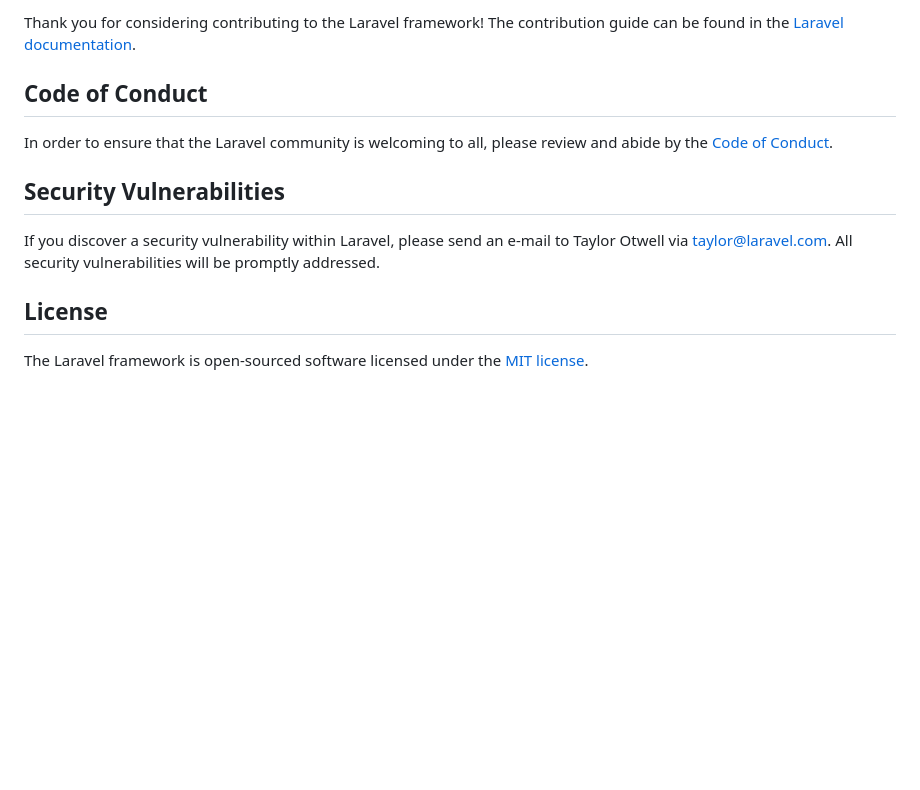
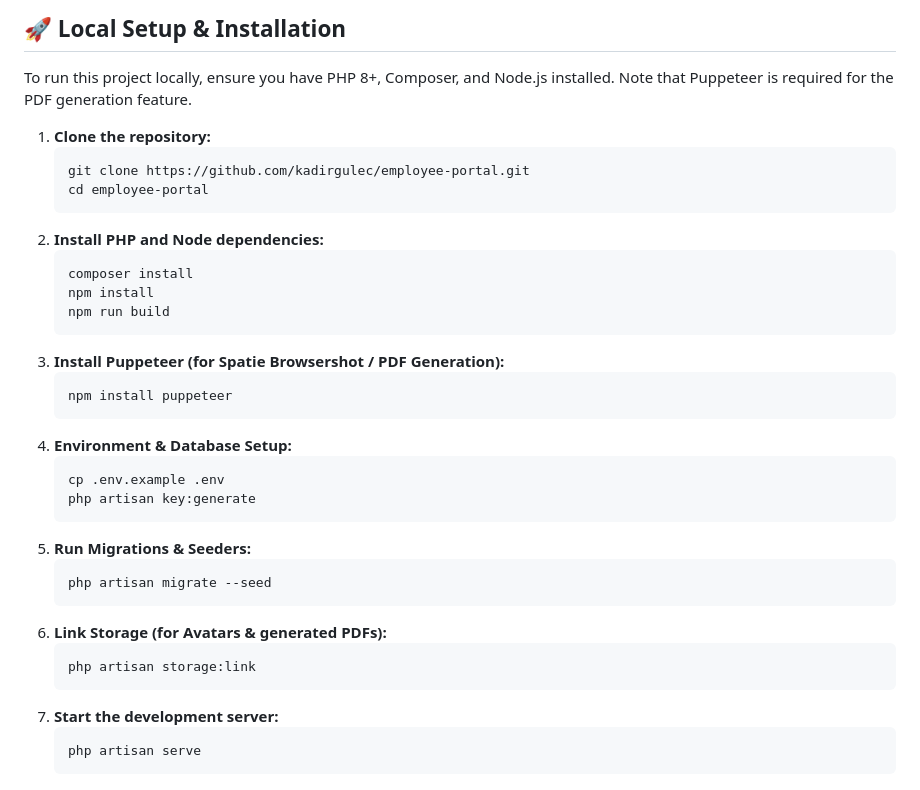
Before and after one commit to kadirgulec/employee-portal, a Markdown page: README.md, the part around one of its changes. Drawn GitHub-style; blank space fills up the shorter version.

````diff
--- a/README.md
+++ b/README.md
@@ -53,14 +55,37 @@ We would like to extend our thanks to the following sponsors for funding Laravel
 
-Thank you for considering contributing to the Laravel framework! The contribution guide can be found in the [Laravel documentation](https://laravel.com/docs/contributions).
+## 🚀 Local Setup & Installation
 
-## Code of Conduct
+To run this project locally, ensure you have PHP 8+, Composer, and Node.js installed. Note that Puppeteer is required for the PDF generation feature.
 
-In order to ensure that the Laravel community is welcoming to all, please review and abide by the [Code of Conduct](https://laravel.com/docs/contributions#code-of-conduct).
-
-## Security Vulnerabilities
-
-If you discover a security vulnerability within Laravel, please send an e-mail to Taylor Otwell via [taylor@laravel.com](mailto:taylor@laravel.com). All security vulnerabilities will be promptly addressed.
-
-## License
-
-The Laravel framework is open-sourced software licensed under the [MIT license](https://opensource.org/licenses/MIT).
+1. **Clone the repository:**
+   ```bash
+   git clone https://github.com/kadirgulec/employee-portal.git
+   cd employee-portal
+   ```
+2. **Install PHP and Node dependencies:**
+   ```bash
+   composer install
+   npm install
+   npm run build
+   ```
+3. **Install Puppeteer (for Spatie Browsershot / PDF Generation):**
+   ```bash
+   npm install puppeteer
+   ```
+4. **Environment & Database Setup:**
+    ```bash
+    cp .env.example .env
+    php artisan key:generate
+   ```
+5. **Run Migrations & Seeders:**
+    ```bash
+    php artisan migrate --seed
+    ```
+6. **Link Storage (for Avatars & generated PDFs):**
+    ```bash
+    php artisan storage:link
+    ```
+7. **Start the development server:**
+    ```bash
+    php artisan serve
+    ```
````
Also changed, not shown: other parts of README.md (+40 -38 lines).
